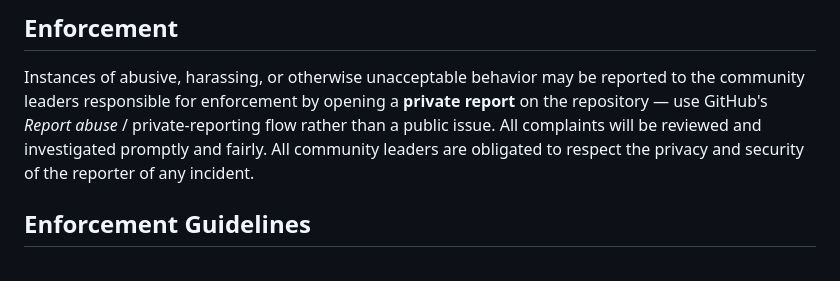
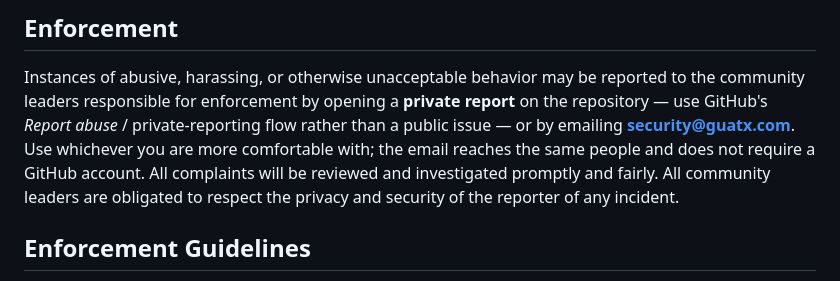
Before and after one commit to guatxlabs/plume, a Markdown page: CODE_OF_CONDUCT.md, the part around the change. GitHub-like rendering.

```diff
--- a/CODE_OF_CONDUCT.md
+++ b/CODE_OF_CONDUCT.md
@@ -50,9 +50,11 @@ officially representing the community in public spaces.
 
 Instances of abusive, harassing, or otherwise unacceptable behavior may be reported to the
 community leaders responsible for enforcement by opening a **private report** on the repository —
-use GitHub's *Report abuse* / private-reporting flow rather than a public issue. All complaints
-will be reviewed and investigated promptly and fairly. All community leaders are obligated to
-respect the privacy and security of the reporter of any incident.
+use GitHub's *Report abuse* / private-reporting flow rather than a public issue — or by emailing
+**security@guatx.com**. Use whichever you are more comfortable with; the email reaches the same
+people and does not require a GitHub account. All complaints will be reviewed and investigated
+promptly and fairly. All community leaders are obligated to respect the privacy and security of
+the reporter of any incident.
 
 ## Enforcement Guidelines
 
```
Also changed, not shown: SECURITY.md (+10 -4 lines).
